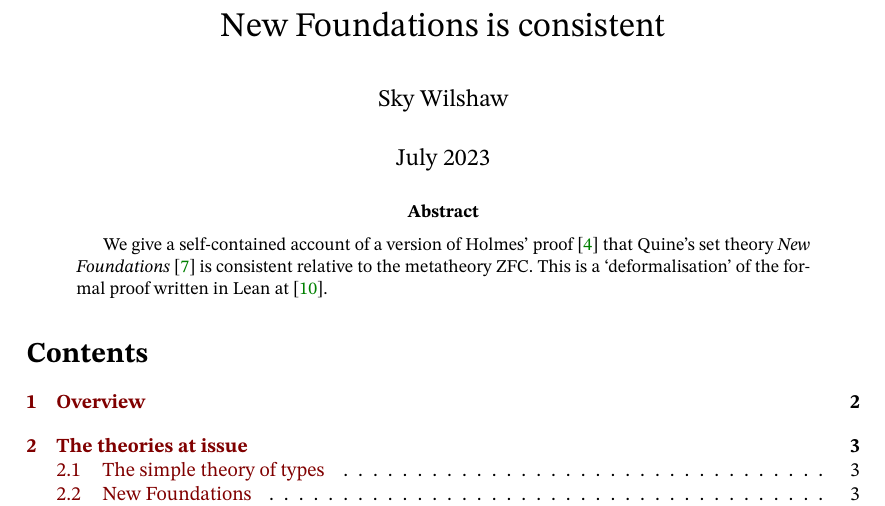
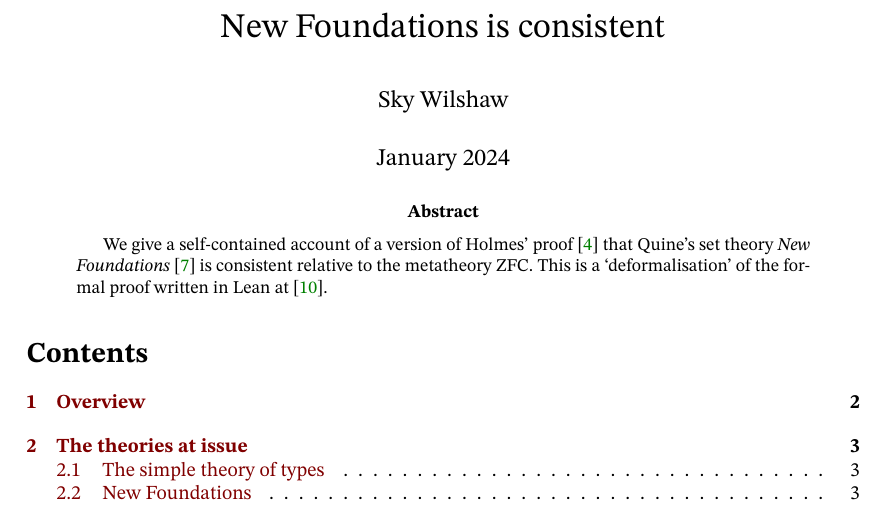
Before and after one commit to zeramorphic/con-nf-paper, a LaTeX paper (main.tex): part of page 1 of 29, cut so that both start at the same text. Compiled offline with XeLaTeX; a missing font is replaced by an installed copy or a similar font.

Commit message:
Fix date
Signed-off-by: zeramorphic <zeramorphic@proton.me>

```diff
--- a/main.tex
+++ b/main.tex
@@ -71,7 +71,7 @@
 
 \title{New Foundations is consistent}
 \author{Sky Wilshaw}
-\date{July 2023}
+\date{January 2024}
 
 \begin{document}
 
```
